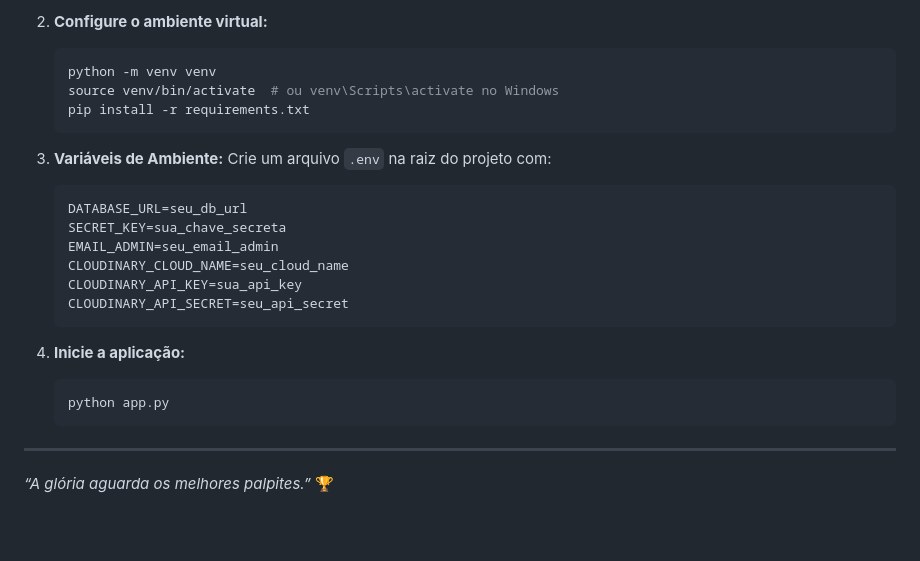
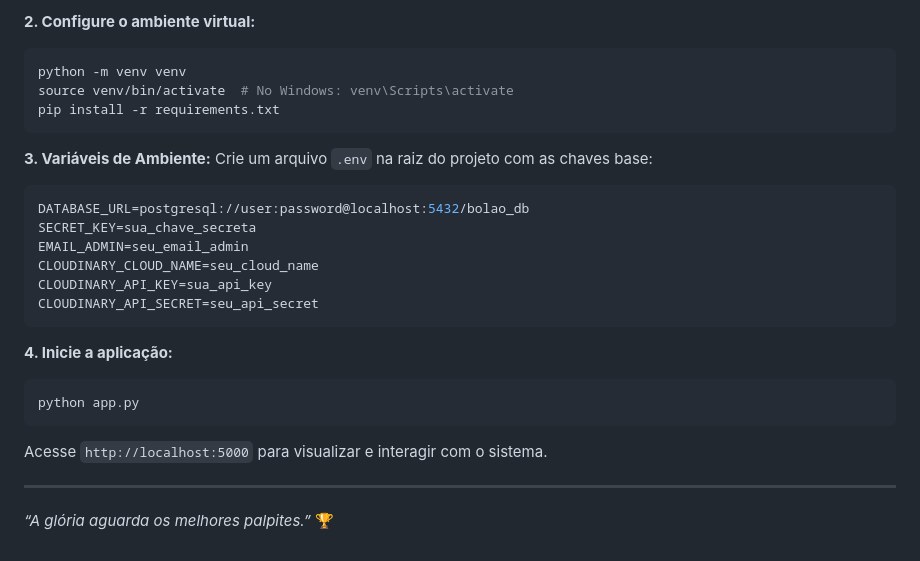
Before and after one commit to maisumdiego/bolaoworldcup26, a Markdown page: README.md, the part around one of its changes. Drawn GitHub-style; blank space fills up the shorter version.

````diff
--- a/README.md
+++ b/README.md
@@ -52,26 +66,27 @@ A competitividade é garantida por um motor de pontuação preciso:
 
-2. **Configure o ambiente virtual:**
-   ```bash
-   python -m venv venv
-   source venv/bin/activate  # ou venv\Scripts\activate no Windows
-   pip install -r requirements.txt
-   ```
+**2. Configure o ambiente virtual:**
+```bash
+python -m venv venv
+source venv/bin/activate  # No Windows: venv\Scripts\activate
+pip install -r requirements.txt
+```
 
-3. **Variáveis de Ambiente:**
-   Crie um arquivo `.env` na raiz do projeto com:
-   ```env
-   DATABASE_URL=seu_db_url
-   SECRET_KEY=sua_chave_secreta
-   EMAIL_ADMIN=seu_email_admin
-   CLOUDINARY_CLOUD_NAME=seu_cloud_name
-   CLOUDINARY_API_KEY=sua_api_key
-   CLOUDINARY_API_SECRET=seu_api_secret
-   ```
+**3. Variáveis de Ambiente:**
+Crie um arquivo `.env` na raiz do projeto com as chaves base:
+```env
+DATABASE_URL=postgresql://user:password@localhost:5432/bolao_db
+SECRET_KEY=sua_chave_secreta
+EMAIL_ADMIN=seu_email_admin
+CLOUDINARY_CLOUD_NAME=seu_cloud_name
+CLOUDINARY_API_KEY=sua_api_key
+CLOUDINARY_API_SECRET=seu_api_secret
+```
 
-4. **Inicie a aplicação:**
-   ```bash
-   python app.py
-   ```
+**4. Inicie a aplicação:**
+```bash
+python app.py
+```
+Acesse `http://localhost:5000` para visualizar e interagir com o sistema.
 
 ---
 
````
Also changed, not shown: other parts of README.md (+46 -32 lines).
